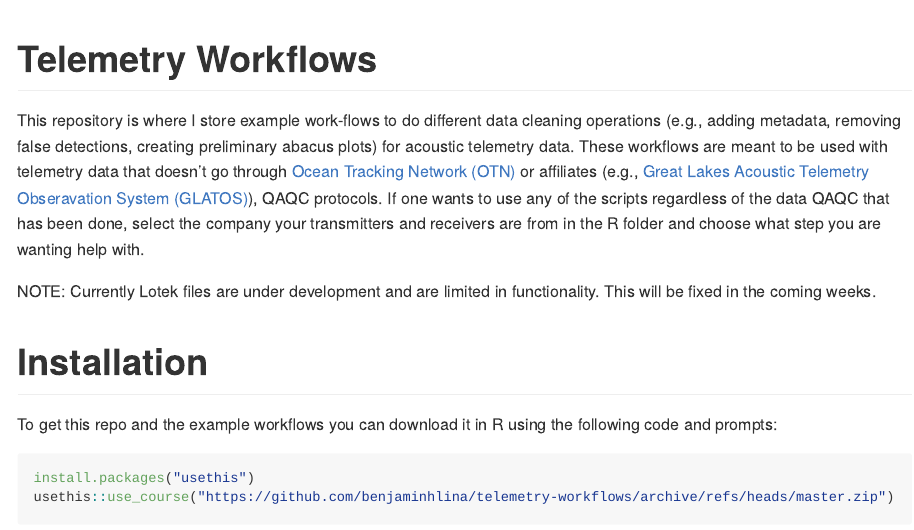
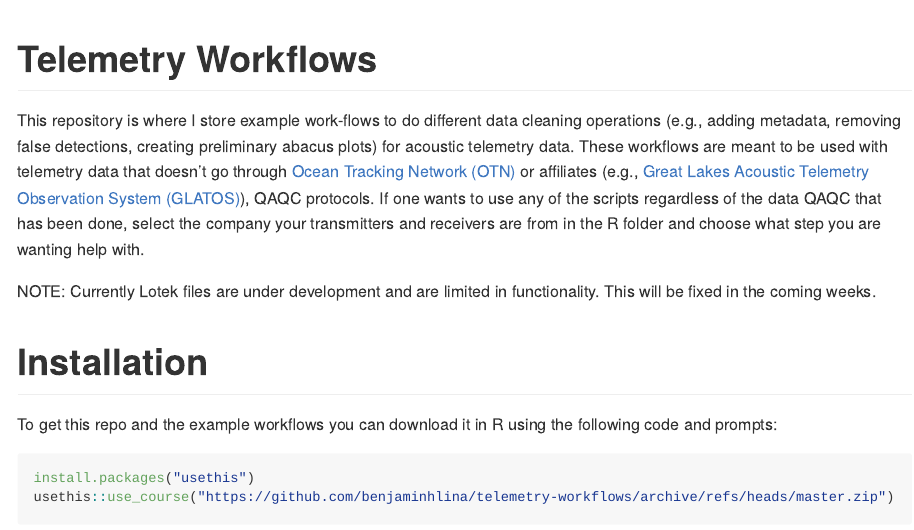
Before and after one commit to benjaminhlina/telemetry-workflows, an R Markdown document (README.Rmd): the page in a window 1100 px wide, from its top. The pictures show the output file README.md that the author committed with the source, drawn offline in the style of GitHub.

Commit message:
Fix spelling mistakes

```diff
--- a/README.Rmd
+++ b/README.Rmd
@@ -17,7 +17,7 @@ knitr::opts_chunk$set(
 <!-- badges: end -->
 
 This repository is where I store example work-flows to do different data cleaning
-operations (e.g., adding metadata, removing false detections, creating preliminary abacus plots) for acoustic telemetry data. These workflows are meant to be used with telemetry data that doesn't go through [Ocean Tracking Network (OTN)](https://oceantrackingnetwork.org/) or affiliates (e.g., [Great Lakes Acoustic Telemetry Obseravation System (GLATOS)](https://glatos.glos.us/)), QAQC protocols. If one wants to use any of the scripts regardless of the data QAQC that has been done, select the company your transmitters and receivers are from in the R folder and choose what step you are wanting help with.
+operations (e.g., adding metadata, removing false detections, creating preliminary abacus plots) for acoustic telemetry data. These workflows are meant to be used with telemetry data that doesn't go through [Ocean Tracking Network (OTN)](https://oceantrackingnetwork.org/) or affiliates (e.g., [Great Lakes Acoustic Telemetry Observation System (GLATOS)](https://glatos.glos.us/)), QAQC protocols. If one wants to use any of the scripts regardless of the data QAQC that has been done, select the company your transmitters and receivers are from in the R folder and choose what step you are wanting help with.
 
 NOTE: Currently Lotek files are under development and are limited in functionality. This will be fixed in the coming weeks.
 
```
Also changed, not shown: README.md.
